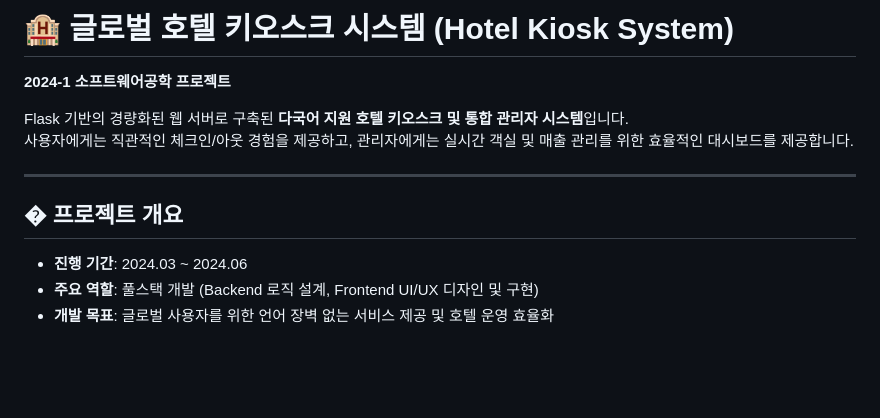
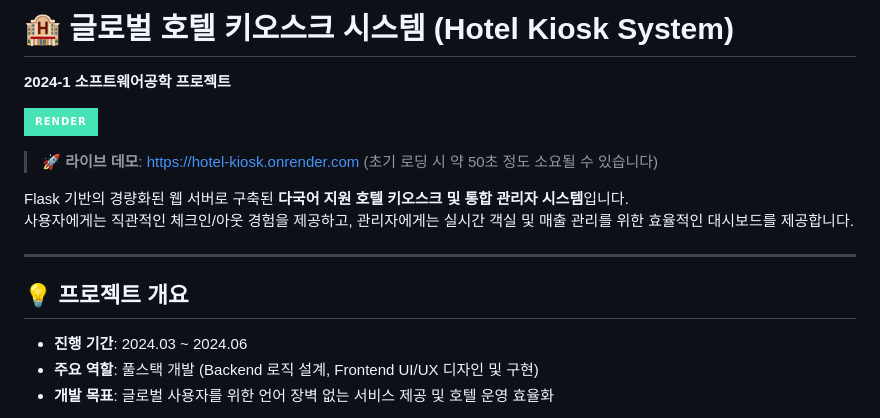
Before and after one commit to 2024-1-University-SEProject/hotel_kiosk, a Markdown page: README.md, the part around the change. GitHub-like rendering; badges without logos; blank space fills up the shorter version.

Commit message:
Add live demo link to README

```diff
--- a/README.md
+++ b/README.md
@@ -1,13 +1,16 @@
 # 🏨 글로벌 호텔 키오스크 시스템 (Hotel Kiosk System)
 
 **2024-1 소프트웨어공학 프로젝트**
+
+[![Render](https://img.shields.io/badge/Render-46E3B7?style=for-the-badge&logo=render&logoColor=white)](https://hotel-kiosk.onrender.com)
+> **🚀 라이브 데모**: [https://hotel-kiosk.onrender.com](https://hotel-kiosk.onrender.com) (초기 로딩 시 약 50초 정도 소요될 수 있습니다)
 
 Flask 기반의 경량화된 웹 서버로 구축된 **다국어 지원 호텔 키오스크 및 통합 관리자 시스템**입니다.
 사용자에게는 직관적인 체크인/아웃 경험을 제공하고, 관리자에게는 실시간 객실 및 매출 관리를 위한 효율적인 대시보드를 제공합니다.
 
 ---
 
-## � 프로젝트 개요
+## 💡 프로젝트 개요
 - **진행 기간**: 2024.03 ~ 2024.06
 - **주요 역할**: 풀스택 개발 (Backend 로직 설계, Frontend UI/UX 디자인 및 구현)
 - **개발 목표**: 글로벌 사용자를 위한 언어 장벽 없는 서비스 제공 및 호텔 운영 효율화
```
